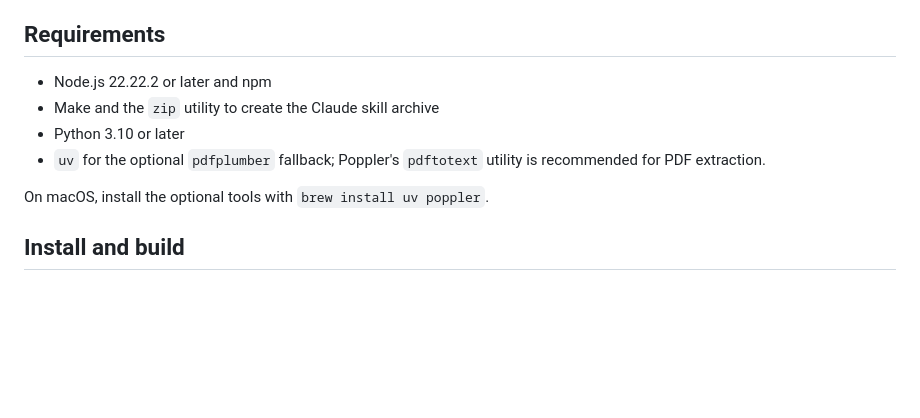
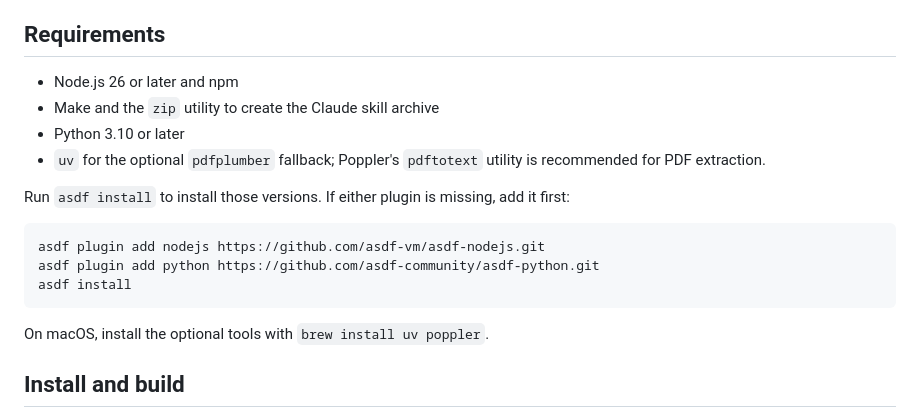
Before and after one commit to cdemeo92/tracking-pension-deductions, a Markdown page: README.md, the part around the change. Drawn GitHub-style; blank space fills up the shorter version.

Commit message:
docs: update Node.js version requirement and add installation instructions for asdf plugins

````diff
--- a/README.md
+++ b/README.md
@@ -25,10 +25,18 @@ tracking-pension-deductions/
 
 ## Requirements
 
-- Node.js 22.22.2 or later and npm
+- Node.js 26 or later and npm
 - Make and the `zip` utility to create the Claude skill archive
 - Python 3.10 or later
 - `uv` for the optional `pdfplumber` fallback; Poppler's `pdftotext` utility is recommended for PDF extraction.
+
+Run `asdf install` to install those versions. If either plugin is missing, add it first:
+
+```sh
+asdf plugin add nodejs https://github.com/asdf-vm/asdf-nodejs.git
+asdf plugin add python https://github.com/asdf-community/asdf-python.git
+asdf install
+```
 
 On macOS, install the optional tools with `brew install uv poppler`.
 
````
